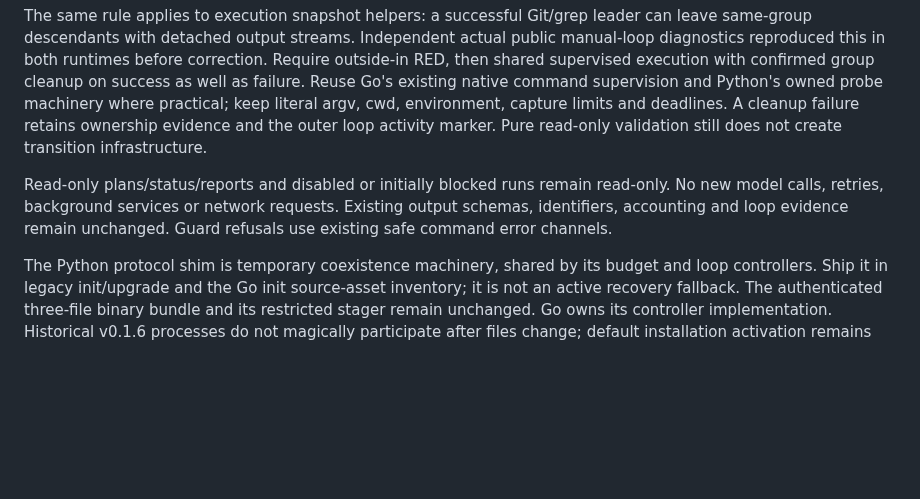
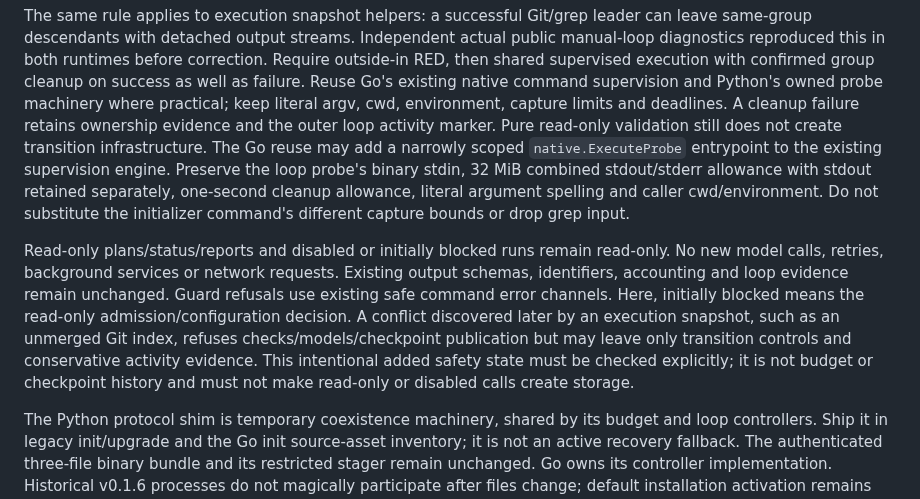
Before and after one commit to anoop2811/software-factory-template, a Markdown page: docs/adr/0093-runtime-transition-guard.md, the part around the change. Rendered like a GitHub page; blank space fills up the shorter version.

Commit message:
docs: preserve probe bounds and refusal evidence (Decision 92)

```diff
--- a/docs/adr/0093-runtime-transition-guard.md
+++ b/docs/adr/0093-runtime-transition-guard.md
@@ -119,11 +119,22 @@ native command supervision and Python's owned probe machinery where practical;
 keep literal argv, cwd, environment, capture limits and deadlines. A cleanup
 failure retains ownership evidence and the outer loop activity marker. Pure
 read-only validation still does not create transition infrastructure.
+The Go reuse may add a narrowly scoped `native.ExecuteProbe` entrypoint to the
+existing supervision engine. Preserve the loop probe's binary stdin, 32 MiB
+combined stdout/stderr allowance with stdout retained separately, one-second
+cleanup allowance, literal argument spelling and caller cwd/environment. Do not
+substitute the initializer command's different capture bounds or drop grep input.
 
 Read-only plans/status/reports and disabled or initially blocked runs remain
 read-only. No new model calls, retries, background services or network requests.
 Existing output schemas, identifiers, accounting and loop evidence remain
 unchanged. Guard refusals use existing safe command error channels.
+Here, initially blocked means the read-only admission/configuration decision.
+A conflict discovered later by an execution snapshot, such as an unmerged Git
+index, refuses checks/models/checkpoint publication but may leave only transition
+controls and conservative activity evidence. This intentional added safety state
+must be checked explicitly; it is not budget or checkpoint history and must not
+make read-only or disabled calls create storage.
 
 The Python protocol shim is temporary coexistence machinery, shared by its
 budget and loop controllers. Ship it in legacy init/upgrade and the Go init
```
